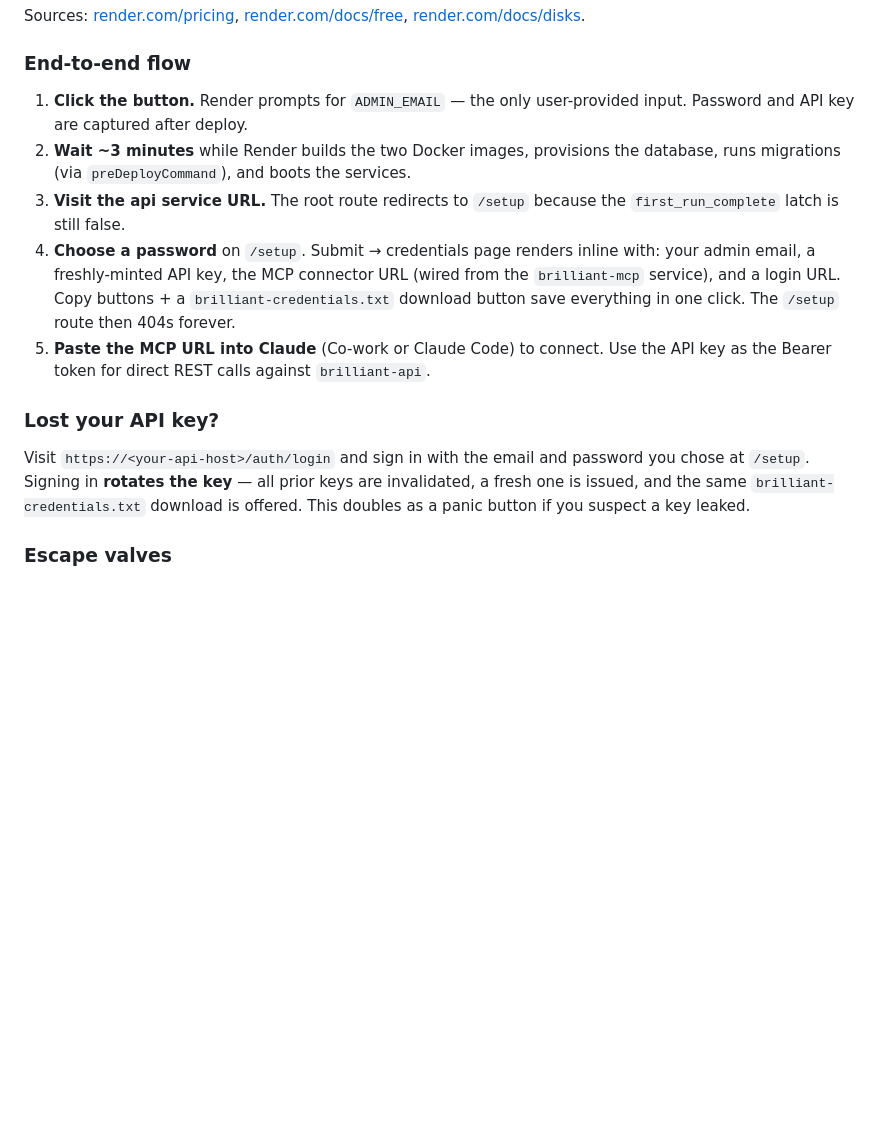
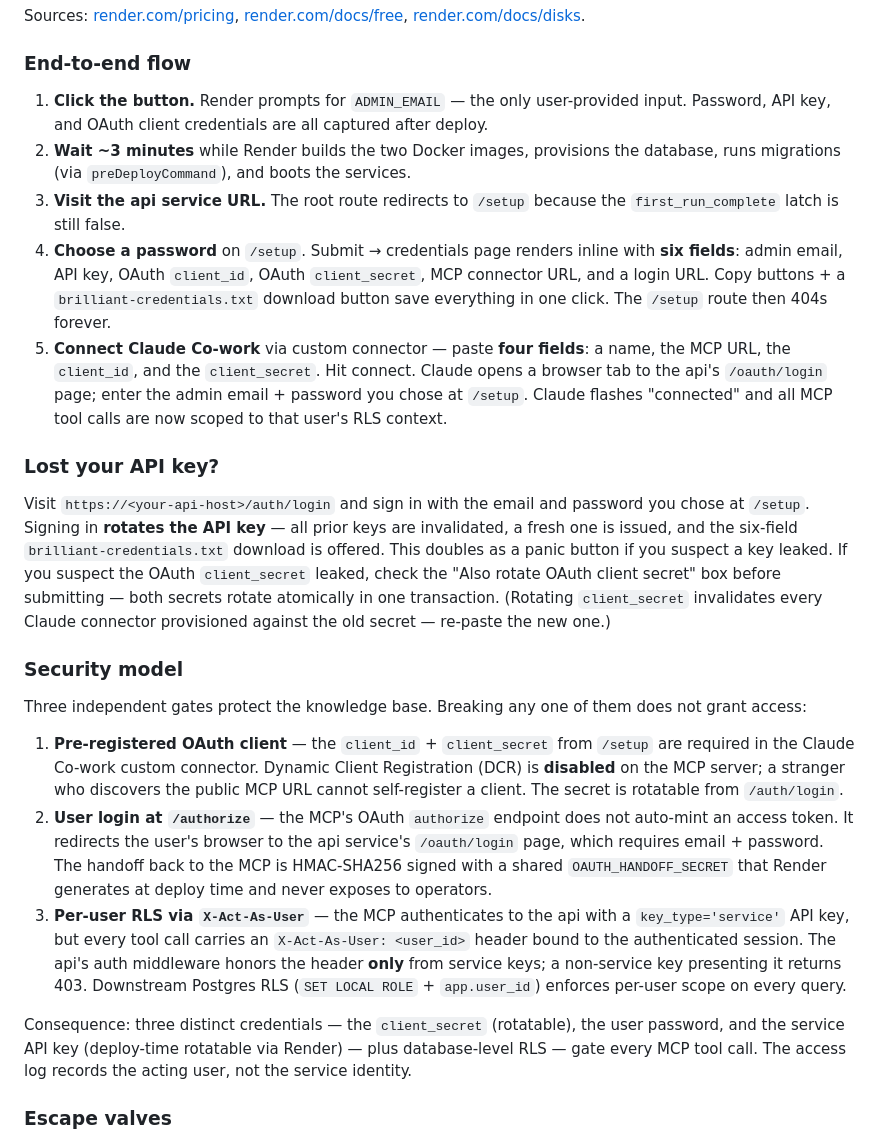
Before and after one commit to thejeremyhodge/xireactor-brilliant, a Markdown page: README.md, the part around the change. Drawn GitHub-style; blank space fills up the shorter version.

```diff
--- a/README.md
+++ b/README.md
@@ -235,15 +235,25 @@ Sources: [render.com/pricing](https://render.com/pricing), [render.com/docs/free
 
 ### End-to-end flow
 
-1. **Click the button.** Render prompts for `ADMIN_EMAIL` — the only user-provided input. Password and API key are captured after deploy.
+1. **Click the button.** Render prompts for `ADMIN_EMAIL` — the only user-provided input. Password, API key, and OAuth client credentials are all captured after deploy.
 2. **Wait ~3 minutes** while Render builds the two Docker images, provisions the database, runs migrations (via `preDeployCommand`), and boots the services.
 3. **Visit the api service URL.** The root route redirects to `/setup` because the `first_run_complete` latch is still false.
-4. **Choose a password** on `/setup`. Submit → credentials page renders inline with: your admin email, a freshly-minted API key, the MCP connector URL (wired from the `brilliant-mcp` service), and a login URL. Copy buttons + a `brilliant-credentials.txt` download button save everything in one click. The `/setup` route then 404s forever.
-5. **Paste the MCP URL into Claude** (Co-work or Claude Code) to connect. Use the API key as the Bearer token for direct REST calls against `brilliant-api`.
+4. **Choose a password** on `/setup`. Submit → credentials page renders inline with **six fields**: admin email, API key, OAuth `client_id`, OAuth `client_secret`, MCP connector URL, and a login URL. Copy buttons + a `brilliant-credentials.txt` download button save everything in one click. The `/setup` route then 404s forever.
+5. **Connect Claude Co-work** via custom connector — paste **four fields**: a name, the MCP URL, the `client_id`, and the `client_secret`. Hit connect. Claude opens a browser tab to the api's `/oauth/login` page; enter the admin email + password you chose at `/setup`. Claude flashes "connected" and all MCP tool calls are now scoped to that user's RLS context.
 
 ### Lost your API key?
 
-Visit `https://<your-api-host>/auth/login` and sign in with the email and password you chose at `/setup`. Signing in **rotates the key** — all prior keys are invalidated, a fresh one is issued, and the same `brilliant-credentials.txt` download is offered. This doubles as a panic button if you suspect a key leaked.
+Visit `https://<your-api-host>/auth/login` and sign in with the email and password you chose at `/setup`. Signing in **rotates the API key** — all prior keys are invalidated, a fresh one is issued, and the six-field `brilliant-credentials.txt` download is offered. This doubles as a panic button if you suspect a key leaked. If you suspect the OAuth `client_secret` leaked, check the "Also rotate OAuth client secret" box before submitting — both secrets rotate atomically in one transaction. (Rotating `client_secret` invalidates every Claude connector provisioned against the old secret — re-paste the new one.)
+
+### Security model
+
+Three independent gates protect the knowledge base. Breaking any one of them does not grant access:
+
+1. **Pre-registered OAuth client** — the `client_id` + `client_secret` from `/setup` are required in the Claude Co-work custom connector. Dynamic Client Registration (DCR) is **disabled** on the MCP server; a stranger who discovers the public MCP URL cannot self-register a client. The secret is rotatable from `/auth/login`.
+2. **User login at `/authorize`** — the MCP's OAuth `authorize` endpoint does not auto-mint an access token. It redirects the user's browser to the api service's `/oauth/login` page, which requires email + password. The handoff back to the MCP is HMAC-SHA256 signed with a shared `OAUTH_HANDOFF_SECRET` that Render generates at deploy time and never exposes to operators.
+3. **Per-user RLS via `X-Act-As-User`** — the MCP authenticates to the api with a `key_type='service'` API key, but every tool call carries an `X-Act-As-User: <user_id>` header bound to the authenticated session. The api's auth middleware honors the header **only** from service keys; a non-service key presenting it returns 403. Downstream Postgres RLS (`SET LOCAL ROLE` + `app.user_id`) enforces per-user scope on every query.
+
+Consequence: three distinct credentials — the `client_secret` (rotatable), the user password, and the service API key (deploy-time rotatable via Render) — plus database-level RLS — gate every MCP tool call. The access log records the acting user, not the service identity.
 
 ### Escape valves
 
```
Also changed, not shown: CHANGELOG.md (+25 -0 lines).
